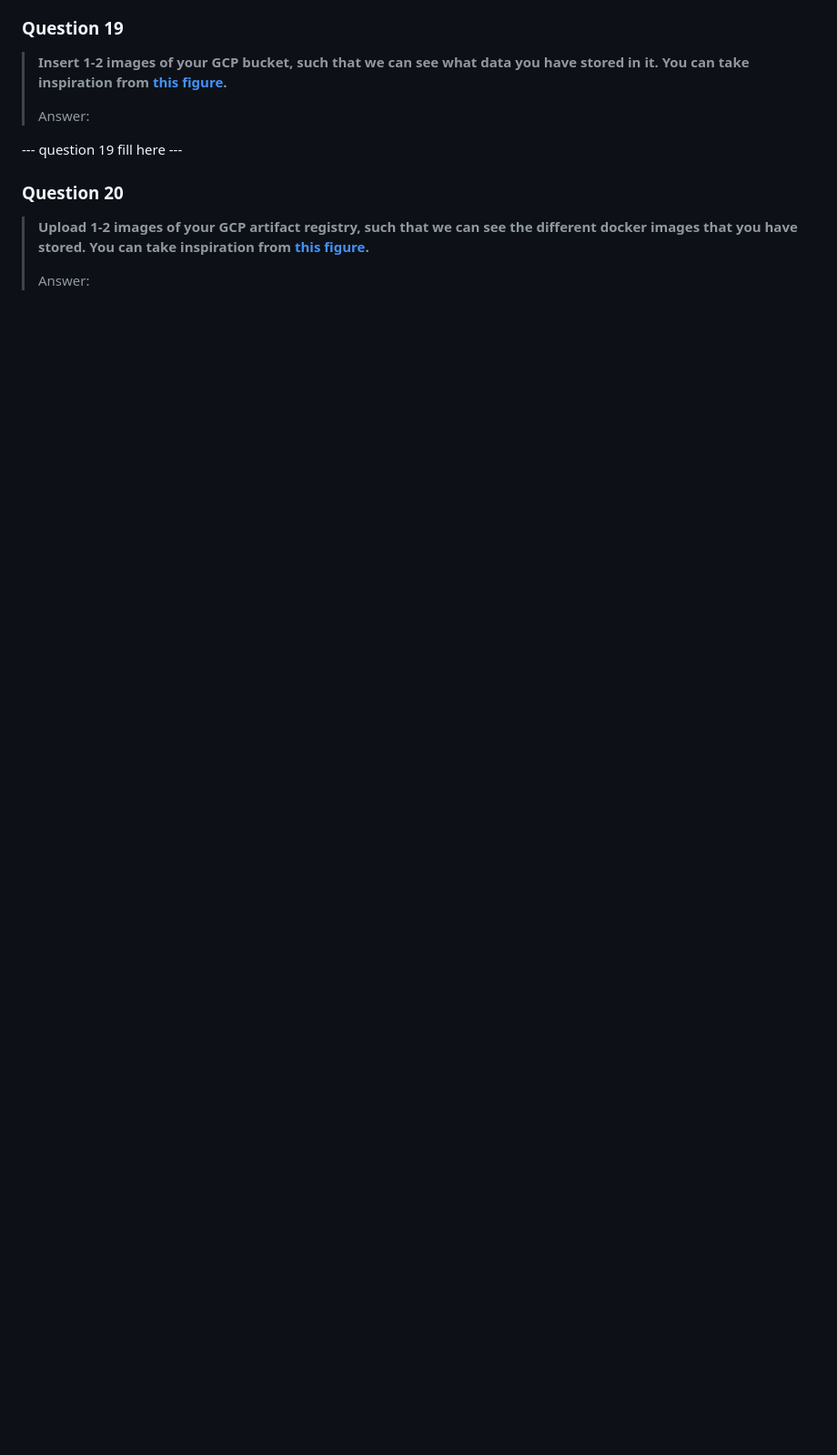
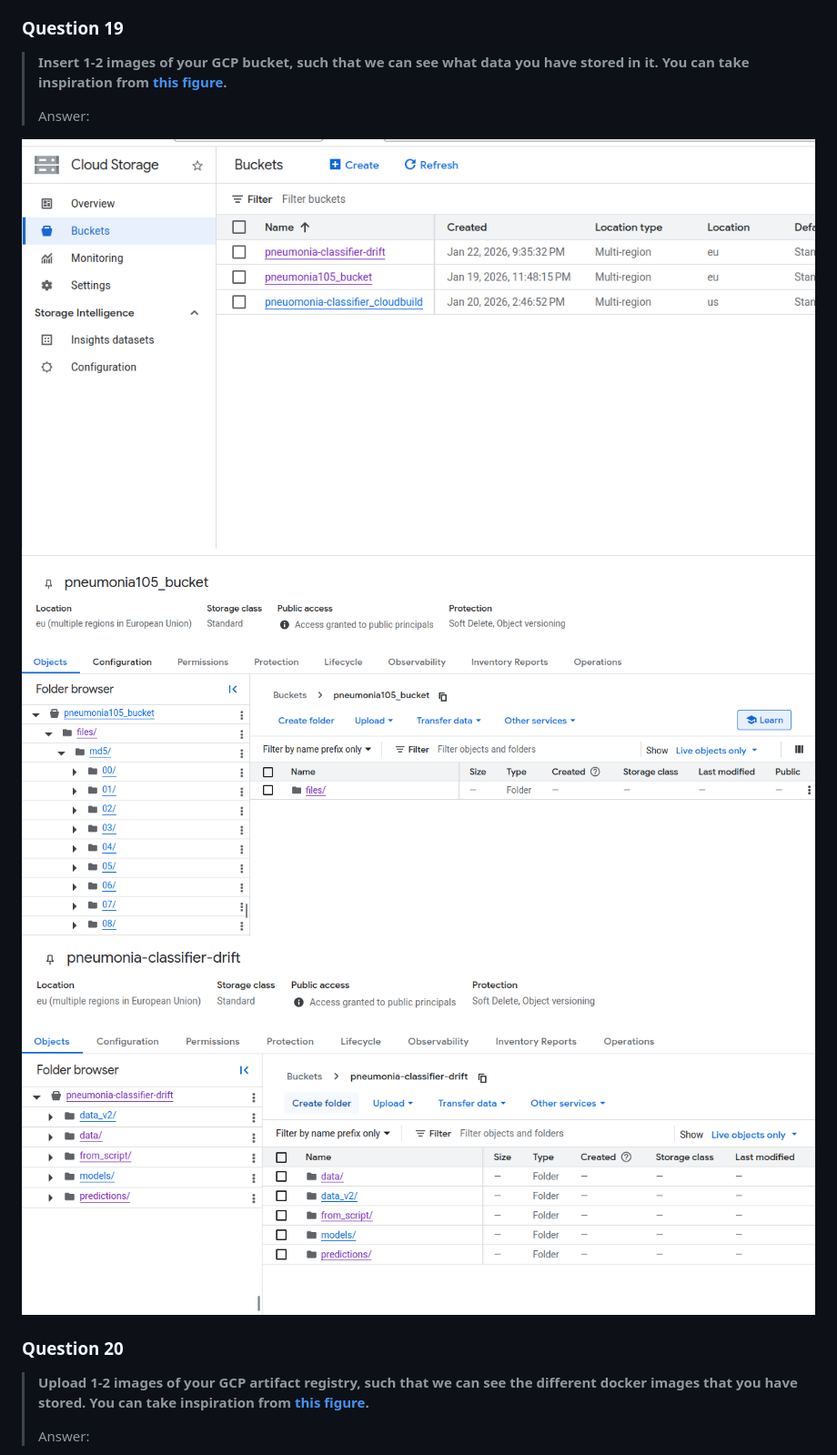
Before and after one commit to ariansumak/MLOPS_105, a Markdown page: reports/README.md, the part around one of its changes. Shown at 91% size. GitHub-like rendering; pictures changed too: reports/figures/gcp_bucket1.png (added), reports/figures/gcp_bucket2.png (added), reports/figures/gcp_bucket3.png (added); blank space fills up the shorter version.

```diff
--- a/reports/README.md
+++ b/reports/README.md
@@ -371,8 +371,9 @@ Overall, our debugging approach focused on **clarity, understanding, and increme
 >
 > Answer:
 
---- question 19 fill here ---
-
+![Bucket overview](figures/gcp_bucket1.png)
+![Bucket 1](figures/gcp_bucket2.png)
+![Bucket 2](figures/gcp_bucket3.png)
 ### Question 20
 
 > **Upload 1-2 images of your GCP artifact registry, such that we can see the different docker images that you have**
```
Also changed, not shown: other parts of reports/README.md (+7 -6 lines), reports/figures/artifact_registry.png (added), reports/figures/artifact_registry2.png (added), reports/figures/cloud_build.png (added), 2 other files.
